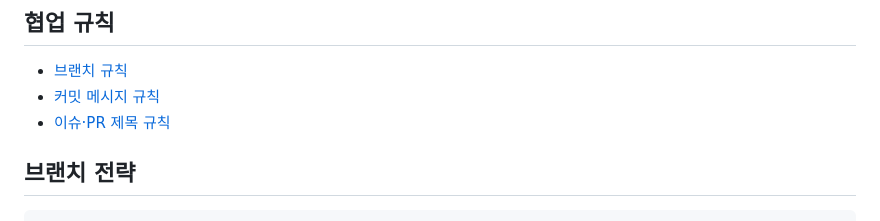
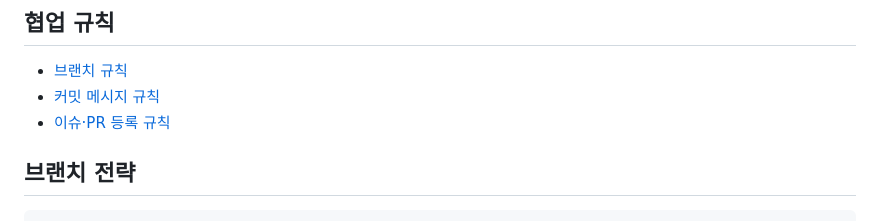
Before and after one commit to CSID-DGU/2026-2-CCD-RichReach-01, a Markdown page: README.md, the part around the change. Rendered like a GitHub page.

```diff
--- a/README.md
+++ b/README.md
@@ -17,7 +17,7 @@
 
 - [브랜치 규칙](docs/convention/branch.md)
 - [커밋 메시지 규칙](docs/convention/commit.md)
-- [이슈·PR 제목 규칙](docs/convention/issue-pr.md)
+- [이슈·PR 등록 규칙](docs/convention/issue-pr.md)
 
 ## 브랜치 전략
 
```
Also changed, not shown: docs/convention/issue-pr.md (+20 -5 lines).
